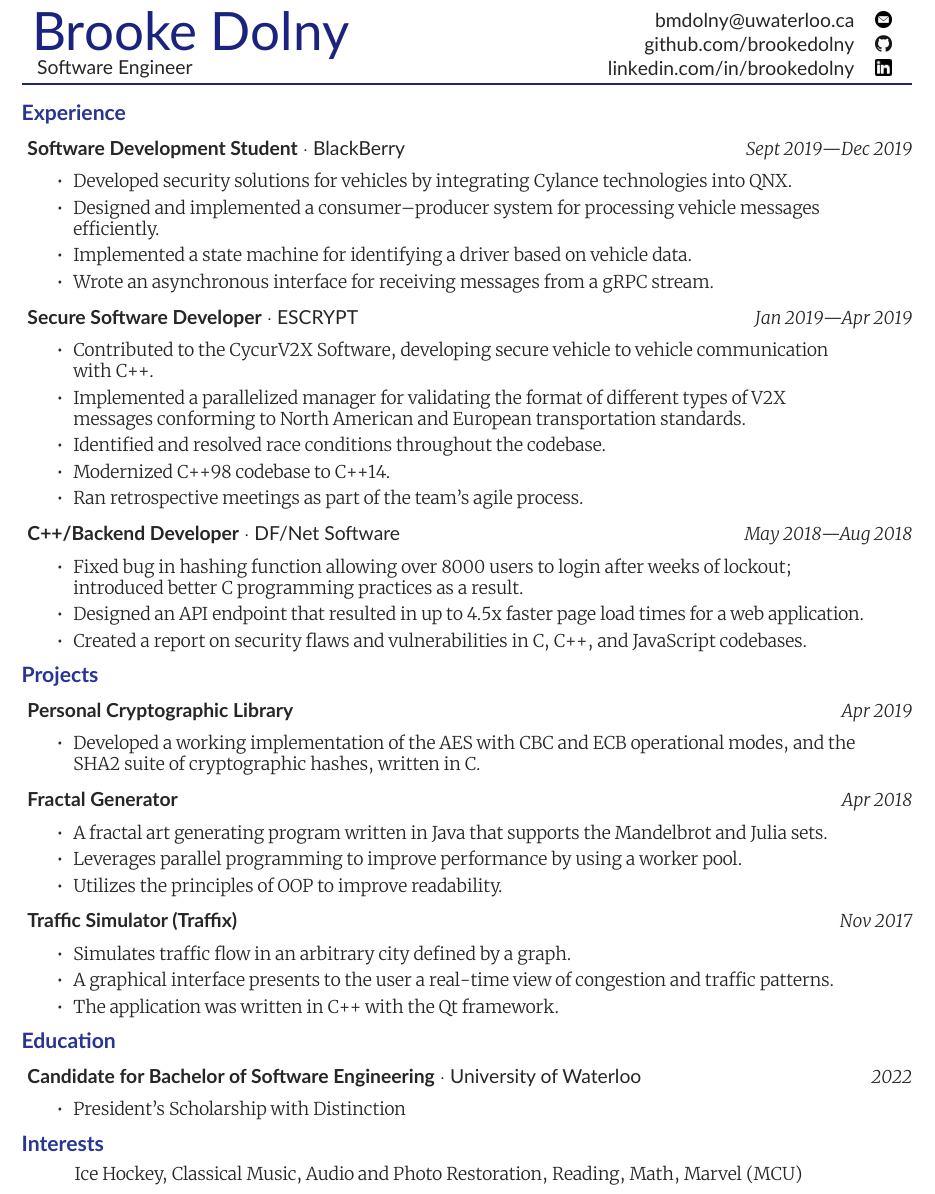
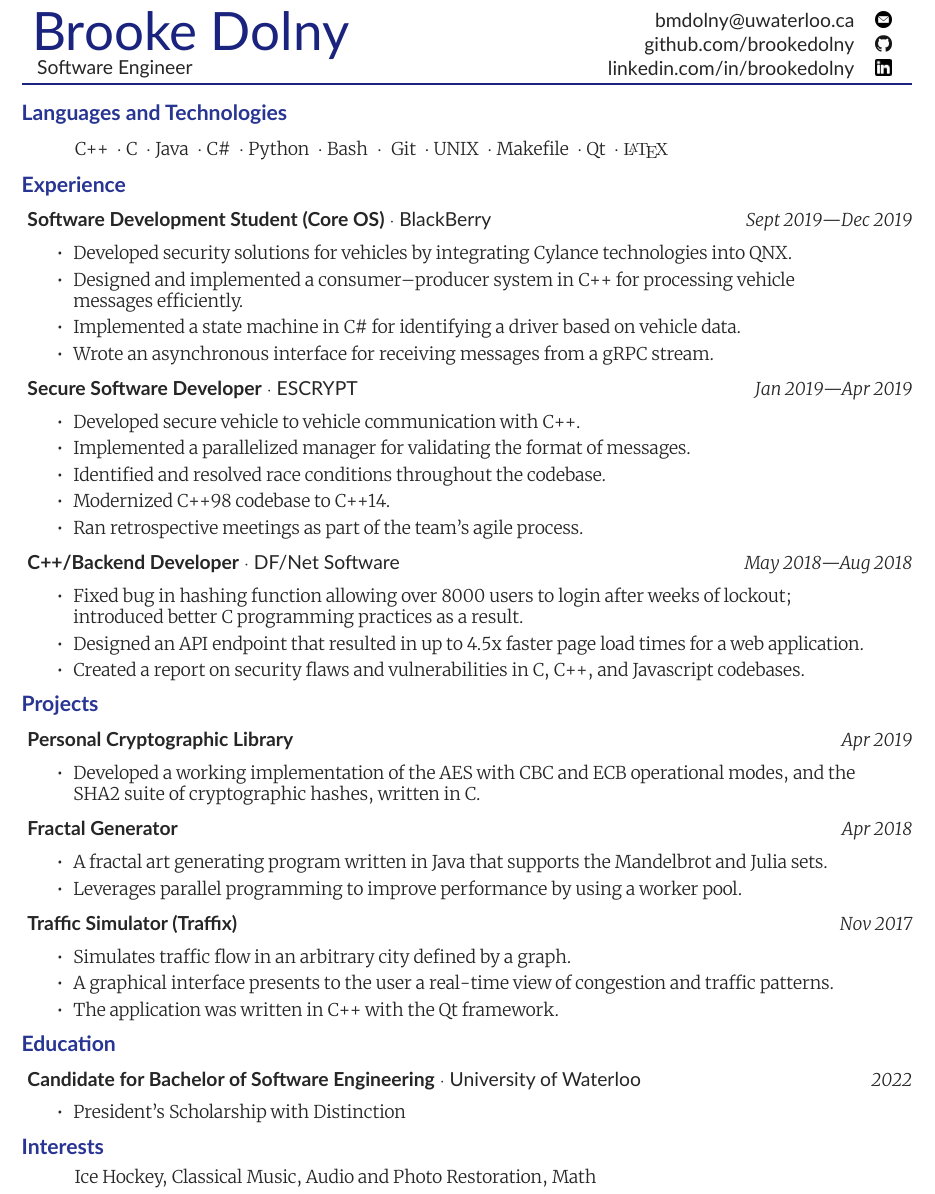
Before and after one commit to brookedolny/Resume, a LaTeX CV (resume.tex): part of the page, cut so that both start at the same text. Compiled offline with LuaLaTeX; a missing font is replaced by an installed copy or a similar font.

Commit message:
3A Resume

```diff
--- a/resume.tex
+++ b/resume.tex
@@ -56,6 +56,11 @@
 % RESUME "ENTRY" COMMANDS
 %
 
+\newcommand{\lmr}{\fontfamily{lmr}\selectfont} % Latin Modern Roman
+\newcommand{\LaTeXSkill}{\lmr \LaTeX}
+
+\newcommand{\spaceddot}[0]{~\cdot~}
+
 \newcommand{\entryGeneral}[4]{
   \begin{adjustwidth}{0.3em}{0em}%
   \textbf{#1}~\cdot~#2\sourceatright{\Date \small #3}%
@@ -117,23 +146,49 @@
     \end{tabular}%\\  \hline
 \end{tabular*}
 {\color{titlecolor} \rule{\textwidth}{0.1em}}
+
+
+\section*{Languages and Technologies}
+    \entrySkills{
+        C++ \spaceddot C \spaceddot Java \spaceddot C\# \spaceddot Python \spaceddot Bash
+    }{
+        Git \spaceddot UNIX \spaceddot Makefile \spaceddot Qt \spaceddot \LaTeXSkill
+    }
+
+% \section*{Skills}
+%     \entrySkills{Languages}{
+%         C++ \spaceddot C \spaceddot C\# \spaceddot Python \spaceddot Java \spaceddot Bash
+%     }{Technologies}{
+%         Git \spaceddot UNIX \spaceddot gdb \spaceddot Makefile \spaceddot Qt \spaceddot \LaTeXSkill
+%     }
+
+
+% \section*{Skills}
+%     \entrySkills{Languages}{
+%         C++ \spaceddot C \spaceddot C\# \spaceddot Python \spaceddot Java \spaceddot Bash \spaceddot Javascript
+%     }
+%     \entrySkills{Technologies}{
+%         Git \spaceddot UNIX \spaceddot QNX \spaceddot gdb \spaceddot Makefile \spaceddot Qt \spaceddot \LaTeXSkill
+%     }
+
+
 %
 % ******************************************************************************
 % ******************************************************************************
 % WORK EXPERIENCE
 \section*{Experience}
 
-\entryGeneral{Software Development Student}{BlackBerry}{Sept 2019---Dec 2019}{
+\entryGeneral{Software Development Student (Core OS)}{BlackBerry}{Sept 2019---Dec 2019}{
     \begin{itemize}
         \itemsep 0.3em
             \item {
                 Developed security solutions for vehicles by integrating Cylance technologies into QNX.
             }
             \item {
-                Designed and implemented a consumer--producer system for processing vehicle messages efficiently.
+                Designed and implemented a consumer--producer system in C++ for processing vehicle messages efficiently.
             }
             \item {
-                Implemented a state machine for identifying a driver based on vehicle data.
+                Implemented a state machine in C\# for identifying a driver based on vehicle data.
             }
             \item {
                 Wrote an asynchronous interface for receiving messages from a gRPC stream.
@@ -145,11 +200,10 @@
     \begin{itemize}
         \itemsep 0.3em
         \item {
-            Contributed to the CycurV2X Software, developing secure vehicle to vehicle communication with C++.
+            Developed secure vehicle to vehicle communication with C++.
          }
          \item{
-            Implemented a parallelized manager for validating the format of different types of V2X
-            messages conforming to North American and European transportation standards.
+            Implemented a parallelized manager for validating the format of messages.
          }
          \item{
             Identified and resolved race conditions throughout the codebase.
@@ -180,7 +234,7 @@
       Designed an API endpoint that resulted in up to 4.5x faster page load times for a web application.
     }
     \item{
-      Created a report on security flaws and vulnerabilities in C, C++, and JavaScript codebases.
+      Created a report on security flaws and vulnerabilities in C, C++, and Javascript codebases.
     }
   \end{itemize}
 }
@@ -211,10 +265,10 @@
     \item{
         Leverages parallel programming to improve performance by using a worker pool.
     }
-    \item{
-        Utilizes the principles of OOP to improve readability.
-        %% Utilizes the principles of object-oriented programming to improve readability.
-    }
+    % \item{
+    %     Utilizes the principles of OOP to improve readability.
+    %     %% Utilizes the principles of object-oriented programming to improve readability.
+    % }
   \end{itemize}
 }
 
@@ -245,7 +299,7 @@
 
 \section*{Interests}
 {
-    \Merriweather \small \quad \quad \quad Ice Hockey, Classical Music, Audio and Photo Restoration, Reading, Math, Marvel (MCU)
+    \Merriweather \small \quad \quad \quad Ice Hockey, Classical Music, Audio and Photo Restoration, Math
 }
 
 
```
Also changed, not shown: resume.pdf, resume.tex (24 more changed lines).
